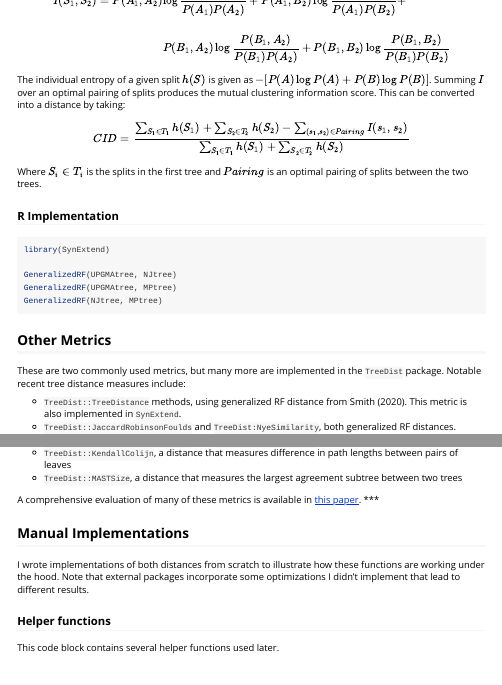
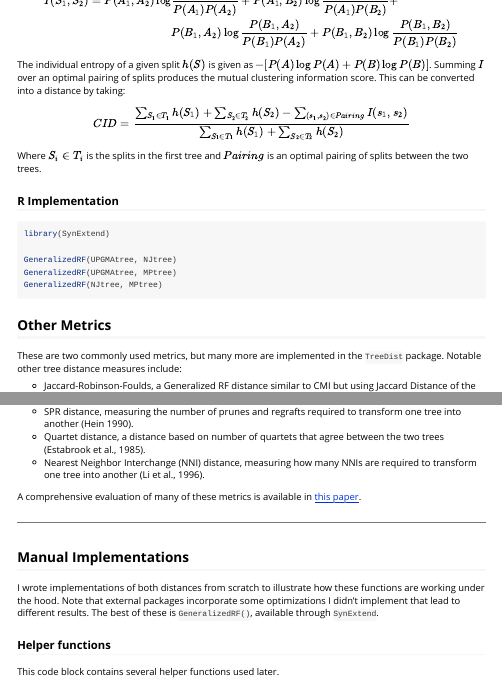
Before and after one commit to ahl27/OtherTutorials, an R Markdown document (vignettes/ComparingTrees.Rmd): the page in a window 1100 px wide, from 5070 px down, and a second part further down, joined at a grey line. Rendered offline with R 4.5, knitr and Pandoc, with nearby package versions; some code elsewhere in the file could not run offline; long lines of code are wrapped.

Commit message:
adds more tree distances with references

```diff
--- a/vignettes/ComparingTrees.Rmd
+++ b/vignettes/ComparingTrees.Rmd
@@ -262,9 +262,6 @@ GeneralizedRF(NJtree, MPtree)
 
 ## Other Metrics
 
-These are two commonly used metrics, but many more are implemented in the `TreeDist` package. Notable recent tree distance measures include:
+These are two commonly used metrics, but many more are implemented in the `TreeDist` package. Notable other tree distance measures include:
 
-- `TreeDist::TreeDistance` methods, using generalized RF distance from Smith (2020). This metric is also implemented in `SynExtend`.
-- `TreeDist::JaccardRobinsonFoulds` and `TreeDist:NyeSimilarity`, both generalized RF distances.
-- `TreeDist::KendallColijn`, a distance that measures difference in path lengths between pairs of leaves
-- `TreeDist::MASTSize`, a distance that measures the largest agreement subtree between two trees
+- Jaccard-Robinson-Foulds, a Generalized RF distance similar to CMI but using
@@ -271,10 +274,18 @@ These are two commonly used metrics, but many more are implemented in the `TreeD
+- SPR distance, measuring the number of prunes and regrafts required to transform
+one tree into another (Hein 1990).
+- Quartet distance, a distance based on number of quartets that agree between
+the two trees (Estabrook et al., 1985).
+- Nearest Neighbor Interchange (NNI) distance, measuring how many NNIs are required
+to transform one tree into another (Li et al., 1996).
 
 A comprehensive evaluation of many of these metrics is available in [this paper](https://dro.dur.ac.uk/31189/1/31189.pdf).
+
 ***
 
 ## Manual Implementations
 
-I wrote implementations of both distances from scratch to illustrate how these functions are working under the hood. Note that external packages incorporate some optimizations I didn't implement that lead to different results.
+I wrote implementations of both distances from scratch to illustrate how these functions are working under the hood. Note that external packages incorporate some optimizations I didn't implement that lead to different results. The best of these is `GeneralizedRF()`,
+available through `SynExtend`.
 
 ### Helper functions
 
```
Also changed, not shown: vignettes/ComparingTrees.Rmd (10 more changed lines).
